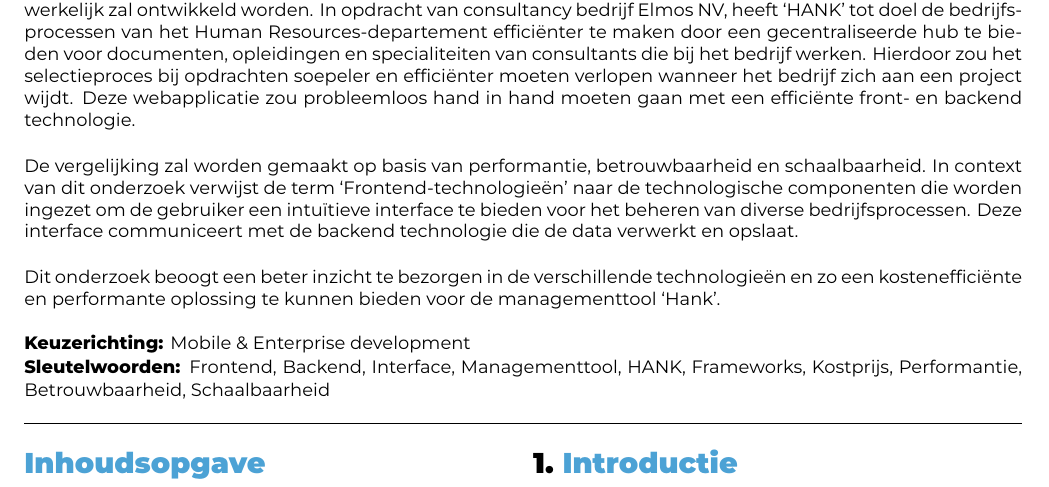
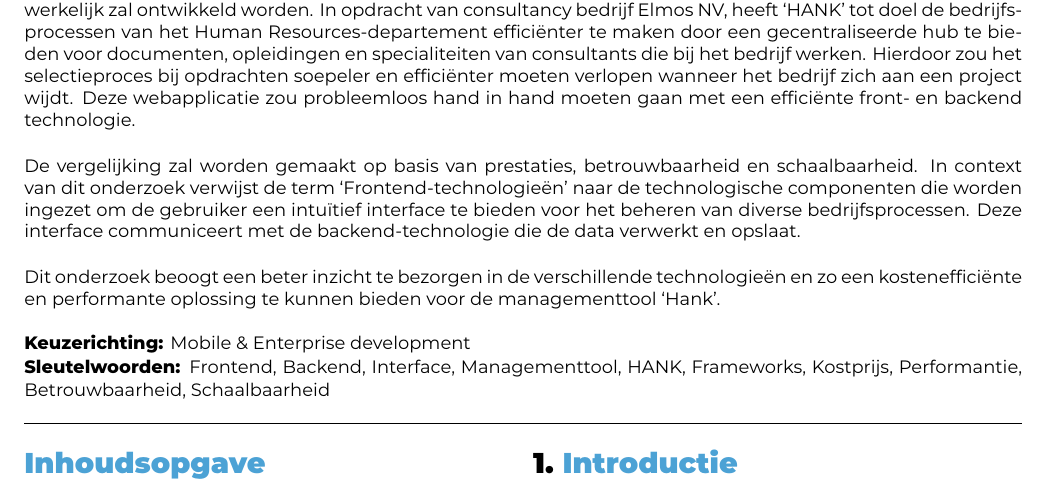
Before and after one commit to LexDarcoz/HoGent_BP_SchattemanAlexander, a LaTeX document (voorstel/SchattemanAlexander-BPvoorstel.tex): part of page 1 of 6, cut so that both start at the same text. Compiled offline with XeLaTeX.

Commit message:
Typo fix

```diff
--- a/voorstel/SchattemanAlexander-BPvoorstel.tex
+++ b/voorstel/SchattemanAlexander-BPvoorstel.tex
@@ -40,7 +40,7 @@
     \bigbreak
     Om de context van `HANK' te verduidelijken: `HANK' is een managementtool dat tijdens dit onderzoek ook daadwerkelijk zal ontwikkeld worden. In opdracht van consultancy bedrijf Elmos NV, heeft `HANK' tot doel de bedrijfsprocessen van het Human Resources-departement efficiënter te maken door een gecentraliseerde hub te bieden voor documenten, opleidingen en specialiteiten van consultants die bij het bedrijf werken. Hierdoor zou het selectieproces bij opdrachten soepeler en efficiënter moeten verlopen wanneer het bedrijf zich aan een project wijdt. Deze webapplicatie zou probleemloos hand in hand moeten gaan met een efficiënte front- en backend technologie.
     \bigbreak
-    De vergelijking zal worden gemaakt op basis van performantie, betrouwbaarheid en schaalbaarheid. In context van dit onderzoek verwijst de term `Frontend-technologieën' naar de technologische componenten die worden ingezet om de gebruiker een intuïtieve interface te bieden voor het beheren van diverse bedrijfsprocessen. Deze interface communiceert met de backend technologie die de data verwerkt en opslaat.
+    De vergelijking zal worden gemaakt op basis van prestaties, betrouwbaarheid en schaalbaarheid. In context van dit onderzoek verwijst de term `Frontend-technologieën' naar de technologische componenten die worden ingezet om de gebruiker een intuïtief interface te bieden voor het beheren van diverse bedrijfsprocessen. Deze interface communiceert met de backend-technologie die de data verwerkt en opslaat.
     \bigbreak
     Dit onderzoek beoogt een beter inzicht te bezorgen in de verschillende technologieën en zo een kostenefficiënte en performante oplossing te kunnen bieden voor de managementtool `Hank'.
 \end{abstract}
```
